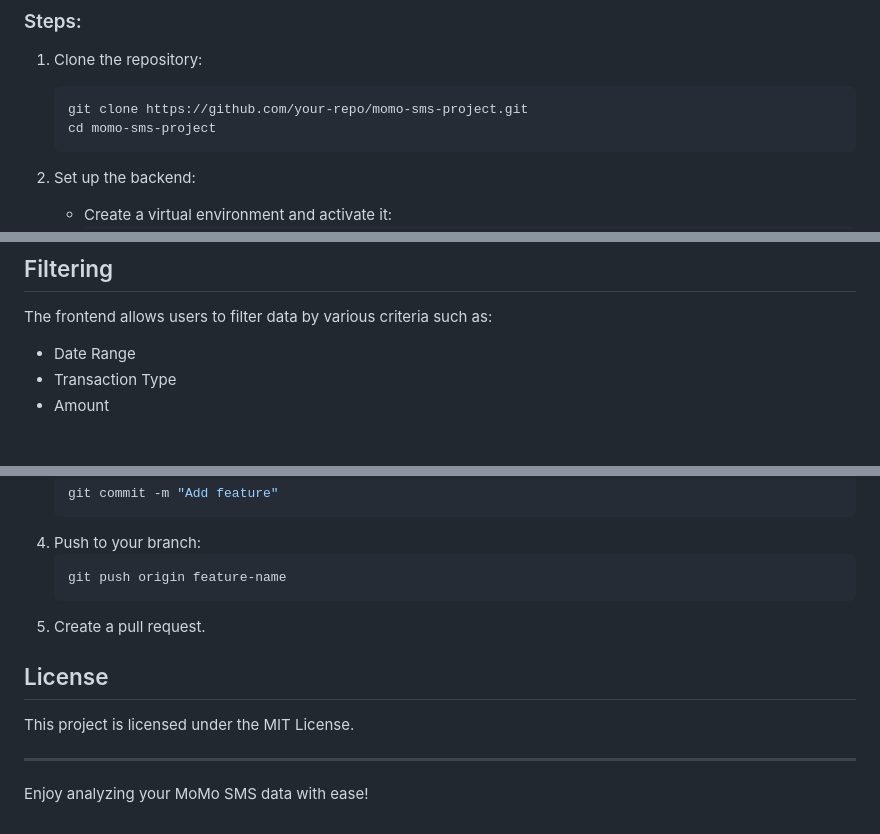
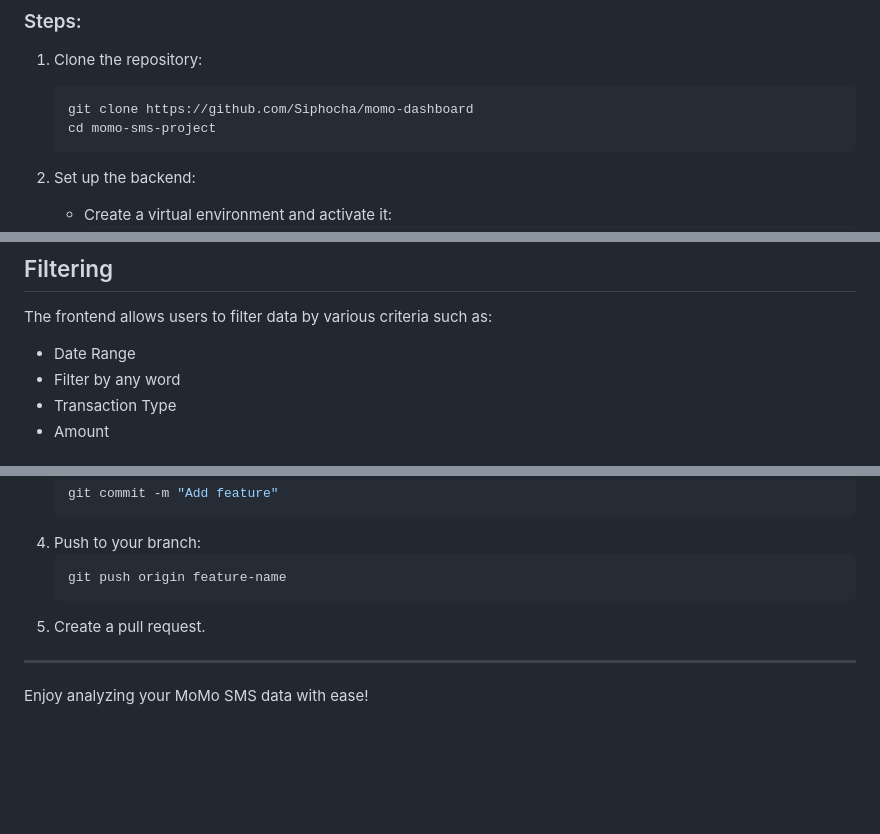
Before and after one commit to Siphocha/momo-dashboard, a Markdown page: README.md, 3 parts joined by grey strips. GitHub-like rendering; blank space fills up the shorter version.

````diff
--- a/README.md
+++ b/README.md
@@ -46,7 +46,7 @@ This project is designed to process and analyze SMS data from MoMo (Mobile Money
 ### Steps:
 1. Clone the repository:
    ```bash
-   git clone https://github.com/your-repo/momo-sms-project.git
+   git clone https://github.com/Siphocha/momo-dashboard
    cd momo-sms-project
    ```
 2. Set up the backend:
@@ -87,6 +87,7 @@ This project is designed to process and analyze SMS data from MoMo (Mobile Money
 ## Filtering
 The frontend allows users to filter data by various criteria such as:
 - Date Range
+- Filter by any word
 - Transaction Type
 - Amount
 
@@ -113,9 +114,6 @@ We welcome contributions! Please follow these steps:
    ```
 5. Create a pull request.
 
-## License
-This project is licensed under the MIT License.
-
 ---
 
 Enjoy analyzing your MoMo SMS data with ease!
````
